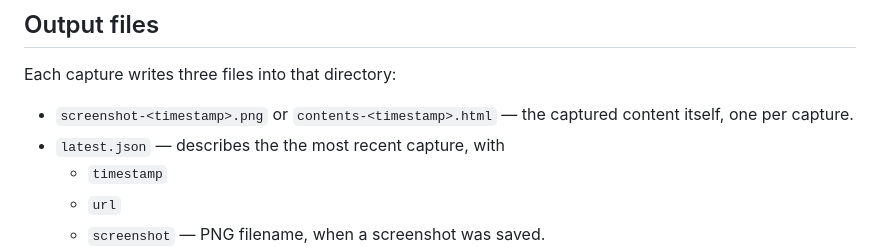
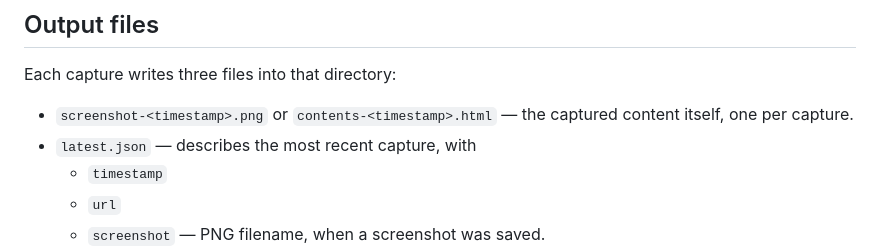
Before and after one commit to jshute96/SeeWhatISee, a Markdown page: README.md, the part around one of its changes. GitHub-like rendering.

Commit message:
More README fixes

```diff
--- a/README.md
+++ b/README.md
@@ -82,7 +82,7 @@ Each capture writes three files into that directory:
 
 - `screenshot-<timestamp>.png` or `contents-<timestamp>.html` — the
   captured content itself, one per capture.
-- `latest.json` — describes the the most recent capture, with
+- `latest.json` — describes the most recent capture, with
   - `timestamp`
   - `url`
   - `screenshot` — PNG filename, when a screenshot was saved.
```
Also changed, not shown: other parts of README.md (+1 -1 lines).
